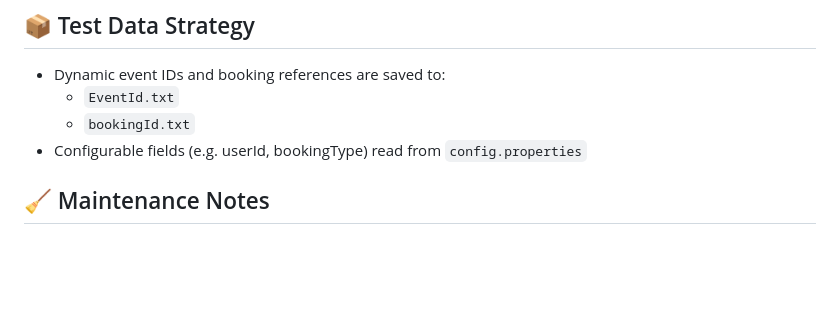
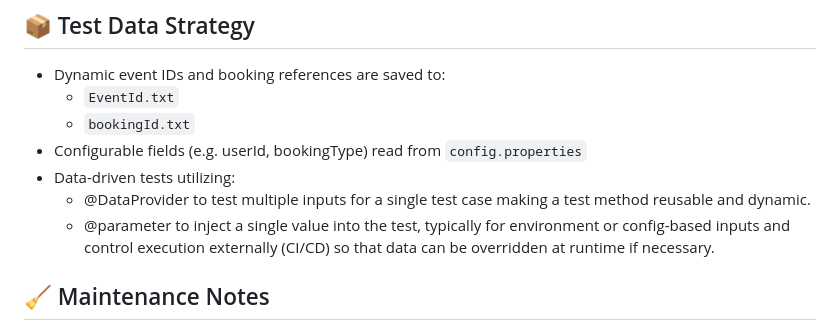
Before and after one commit to gefetobor/sf-em-restAssured-Tests, a Markdown page: README.md, the part around the change. GitHub-like rendering; blank space fills up the shorter version.

```diff
--- a/README.md
+++ b/README.md
@@ -131,6 +131,9 @@ Contains test cases that validate the Event Management API.
   - `EventId.txt`
   - `bookingId.txt`
 - Configurable fields (e.g. userId, bookingType) read from `config.properties`
+- Data-driven tests utilizing:
+   - @DataProvider to test multiple inputs for a single test case making a test method reusable and dynamic.
+   - @parameter to inject a single value into the test, typically for environment or config-based inputs and control execution externally (CI/CD) so that data can be overridden at runtime if necessary.
 
 ## 🧹 Maintenance Notes
 - Review regression suite after each major feature addition
```
